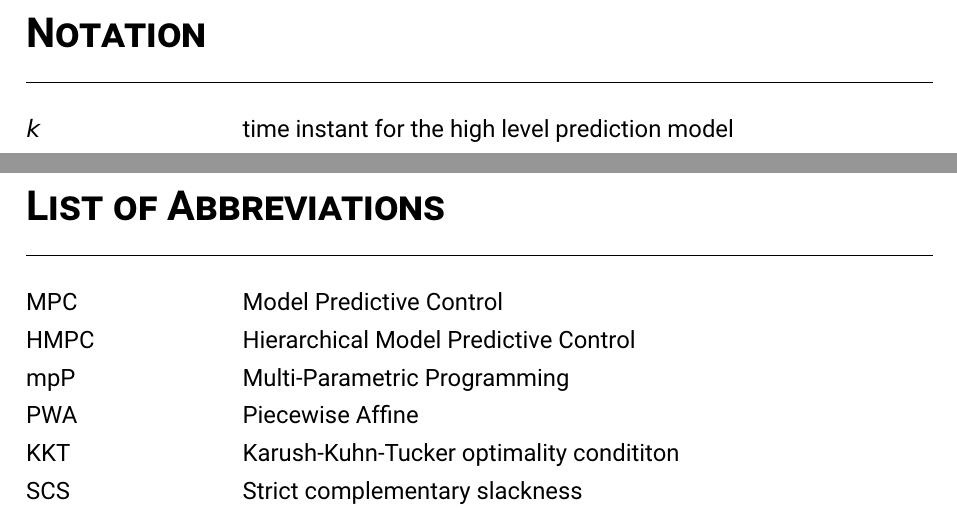
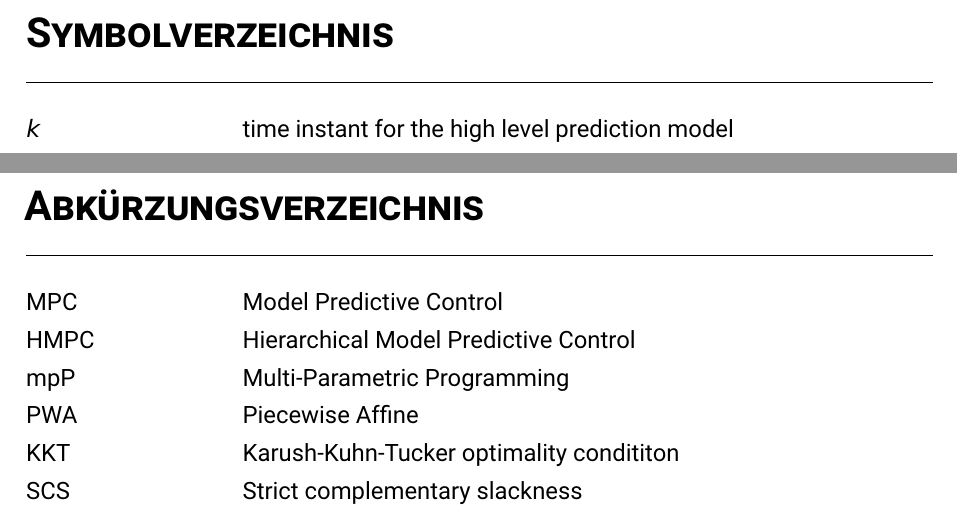
Before and after one commit to derEhrler/ACSDthesis_edited, a LaTeX thesis (main.tex, which reads 00_Preface/Abkuerzungsverzeichnis.tex, 00_Preface/Symbolverzeichnis.tex): two parts of pages 9 and 11 of 32, joined at a grey line, cut at the place of the change. Compiled offline with pdfLaTeX.

Commit message:
switch to german in preface stuff, fix toc links

```diff
--- a/00_Preface/Abkuerzungsverzeichnis.tex
+++ b/00_Preface/Abkuerzungsverzeichnis.tex
@@ -1,13 +1,13 @@
 \refstepcounter{dummy}
-\addcontentsline{toc}{chapter}{List of Abbreviations}
-\pdfbookmark[1]{Abbreviations}{abbreviations} % Bookmark name visible in a PDF viewer
+\addcontentsline{toc}{chapter}{Abkürzungsverzeichnis}
+%\pdfbookmark[1]{Abkürzungsverzeichnis}{Abkürzungsverzeichnis} % Bookmark name visible in a PDF viewer % not needed because its added to toc and therfore shows up as a bookmark
 
 \begingroup
 \let\clearpage\relax
 \let\cleardoublepage\relax
 \let\cleardoublepage\relax
 
-\chapter*{List of Abbreviations}
+\chapter*{Abkürzungsverzeichnis}
 \thispagestyle{empty}
 \vspace{-.5em} % Fix LoA top margin! Do not edit or delete!!!
 \begin{tabular}{@{} p{\figurelabelwidth} @{} p{\textwidth-\figurelabelwidth}}
--- a/00_Preface/Symbolverzeichnis.tex
+++ b/00_Preface/Symbolverzeichnis.tex
@@ -1,9 +1,9 @@
 \refstepcounter{dummy}
-\addcontentsline{toc}{chapter}{Notation}
-\pdfbookmark[1]{Notation}{notation} % Bookmark name visible in a PDF viewer
+\addcontentsline{toc}{chapter}{Symbolverzeichnis}
+%\pdfbookmark[1]{Symbolverzeichnis}{Symbolverzeichnis} % Bookmark name visible in a PDF viewer % not needed because its added to toc and therfore shows up as a bookmark
 
 \allowdisplaybreaks
-\chapter*{\bfseries Notation}
+\chapter*{\bfseries Symbolverzeichnis}
 \thispagestyle{empty}
 \vspace{-.5em} % Fix Notation top margin! Do not edit or delete!!!
 \begin{tabular}{@{} p{\figurelabelwidth} @{} p{\textwidth-\figurelabelwidth}}
```
Also changed, not shown: 00_Preface/Inhaltsverzeichnis.tex (+1 -0 lines), 00_Preface/Kurzfassung.tex (+1 -1 lines), main.tex (+1 -1 lines), main.pdf.
